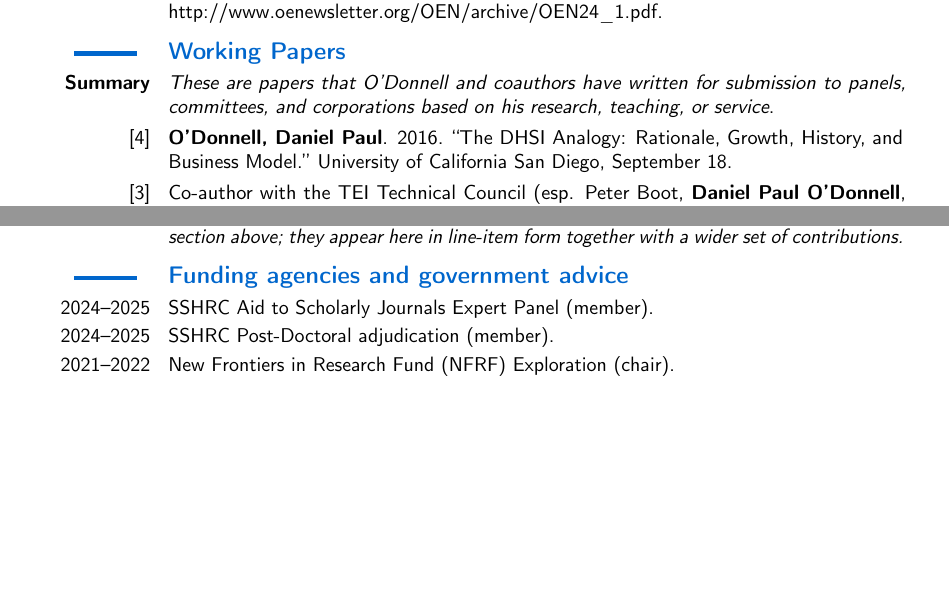
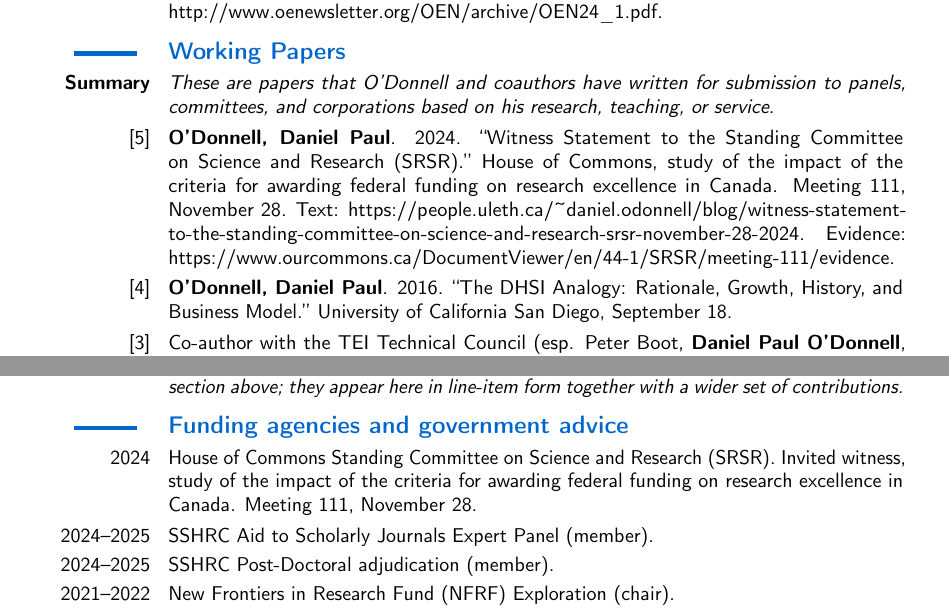
Before and after one commit to caedmon5/curriculum-vitae, a LaTeX CV (CV.tex): two parts of pages 16 and 39 of 49, joined at a grey line, cut so that both start at the same text, the shorter picture padded with empty space. Compiled offline with pdfLaTeX.

Commit message:
v8.0.5: add SRSR witness statement to Working Papers and testimony to Service

```diff
--- a/CV.tex
+++ b/CV.tex
@@ -991,6 +991,7 @@ Author order: Random. \textsc{doi}: \url{https://doi.org/10.1057/palcomms.2016.1
 
 \subsection*{\textbf{Working Papers}}
 \cvitem{\textbf{Summary}}{\textit{These are papers that O’Donnell and coauthors have written for submission to panels, committees, and corporations based on his research, teaching, or service}.}
+\cvitem{[5]}{\textbf{O’Donnell, Daniel Paul}. 2024. “Witness Statement to the Standing Committee on Science and Research (SRSR).” House of Commons, study of the impact of the criteria for awarding federal funding on research excellence in Canada. Meeting 111, November 28. Text: \href{https://people.uleth.ca/~daniel.odonnell/blog/witness-statement-to-the-standing-committee-on-science-and-research-srsr-november-28-2024}{https://people.uleth.ca/\textasciitilde daniel.odonnell/blog/witness-statement-to-the-standing-committee-on-science-and-research-srsr-november-28-2024}. Evidence: \href{https://www.ourcommons.ca/DocumentViewer/en/44-1/SRSR/meeting-111/evidence}{https://www.ourcommons.ca/DocumentViewer/en/44-1/SRSR/meeting-111/evidence}.}
 \cvitem{[4]}{\textbf{O’Donnell, Daniel Paul}. 2016. “The DHSI Analogy: Rationale, Growth, History, and Business Model.” University of California San Diego, September 18.}
 \cvitem{[3]}{Co-author with the TEI Technical Council (esp. Peter Boot, \textbf{Daniel Paul O’Donnell}, Dot Porter, Gabriel Bodard, Arianna Ciula). 2009. “Response to: Request for Information Regarding the Weekly Notes of Dr. Wernher von Braun (NNH09CAO002L).” NASA (Space Operations Directorate), August 31.}
 \cvitem{[2]}{\textbf{O’Donnell, Daniel Paul}, James Cummings, and Roberto Rosselli Del Turco. 2006. “Why Should I Write for Your Wiki?” Readex Community Academic Advisory Board, April 21.}
@@ -1498,6 +1499,7 @@ Author order: Random. \textsc{doi}: \url{https://doi.org/10.1057/palcomms.2016.1
 \cvitem{\textbf{Summary}}{\textit{A partial list of service activities. Many of the most significant leadership roles (presidencies, chairships, founding directorships) are described in detail in the \emph{Academic Leadership} section above; they appear here in line-item form together with a wider set of contributions.}}
 
 \subsection*{\textbf{Funding agencies and government advice}}
+\cvitem{2024}{House of Commons Standing Committee on Science and Research (SRSR). Invited witness, study of the impact of the criteria for awarding federal funding on research excellence in Canada. Meeting 111, November 28.}
 \cvitem{2024--2025}{SSHRC Aid to Scholarly Journals Expert Panel (member).}
 \cvitem{2024--2025}{SSHRC Post-Doctoral adjudication (member).}
 \cvitem{2021--2022}{New Frontiers in Research Fund (NFRF) Exploration (chair).}
```
Also changed, not shown: CV.pdf.
